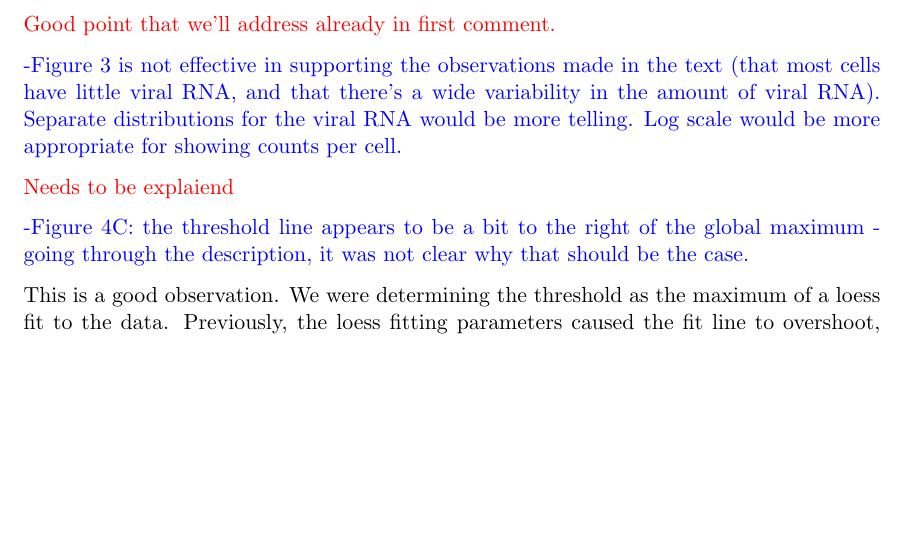
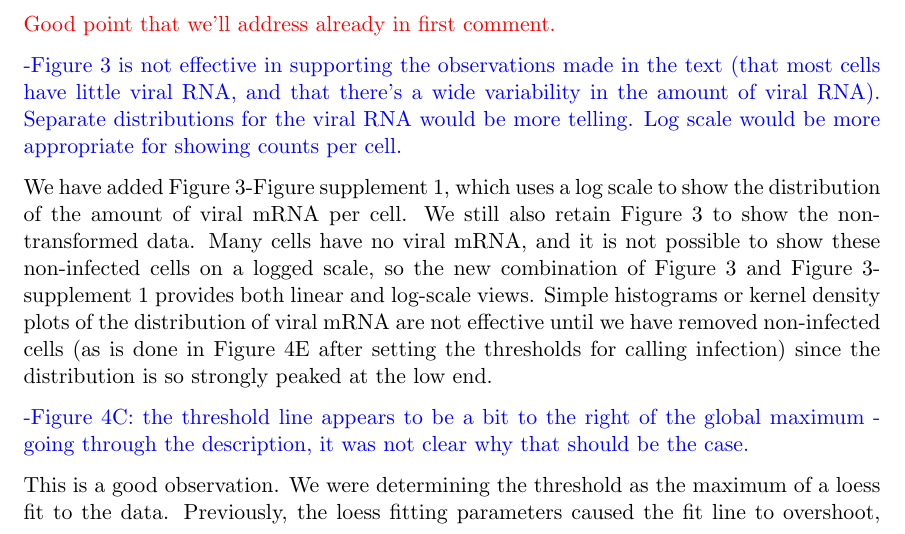
Before and after one commit to jbloomlab/flu_single_cell, a LaTeX document (paper/ResponseToReviews.tex): part of page 7 of 8, cut so that both start at the same text, the shorter picture padded with empty space. Compiled offline with pdfLaTeX.

Commit message:
responded to minor comment about Figure 3

```diff
--- a/paper/ResponseToReviews.tex
+++ b/paper/ResponseToReviews.tex
@@ -212,7 +212,12 @@ Good point that we'll address already in first comment.}
 
 -Figure 3 is not effective in supporting the observations made in the text (that most cells have little viral RNA, and that there's a wide variability in the amount of viral RNA). Separate distributions for the viral RNA would be more telling. Log scale would be more appropriate for showing counts per cell.
 
-{\color{red} Needs to be explaiend}
+{\color{black}
+We have added Figure 3-Figure supplement 1, which uses a log scale to show the distribution of the amount of viral mRNA per cell.
+We still also retain Figure 3 to show the non-transformed data.
+Many cells have no viral mRNA, and it is not possible to show these non-infected cells on a logged scale, so the new combination of Figure 3 and Figure 3-supplement 1 provides both linear and log-scale views.
+Simple histograms or kernel density plots of the distribution of viral mRNA are not effective until we have removed non-infected cells (as is done in Figure 4E after setting the thresholds for calling infection) since the distribution is so strongly peaked at the low end.
+}
 
 -Figure 4C: the threshold line appears to be a bit to the right of the global maximum - going through the description, it was not clear why that should be the case.
 
```
Also changed, not shown: paper/ResponseToReviews.pdf.
